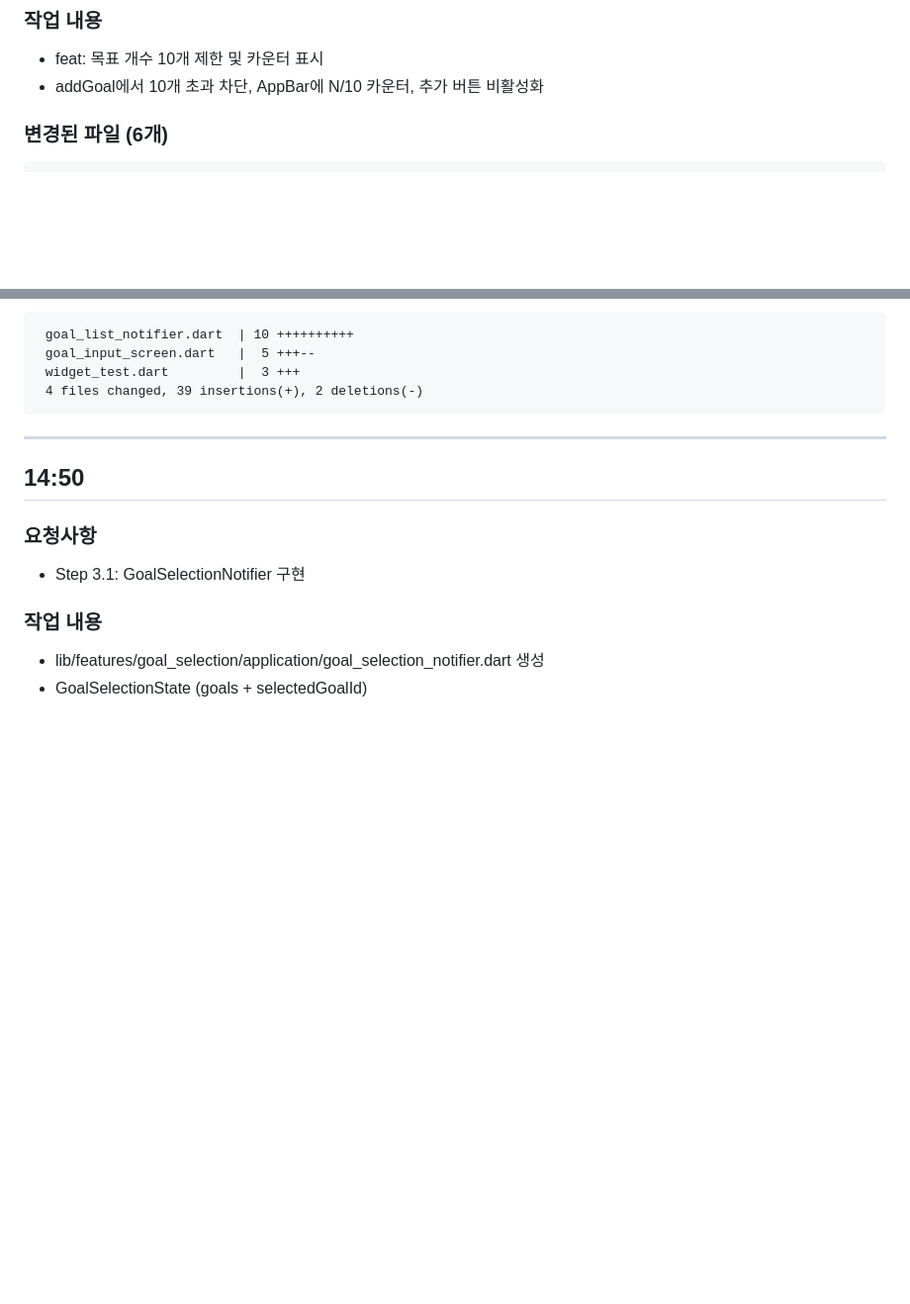
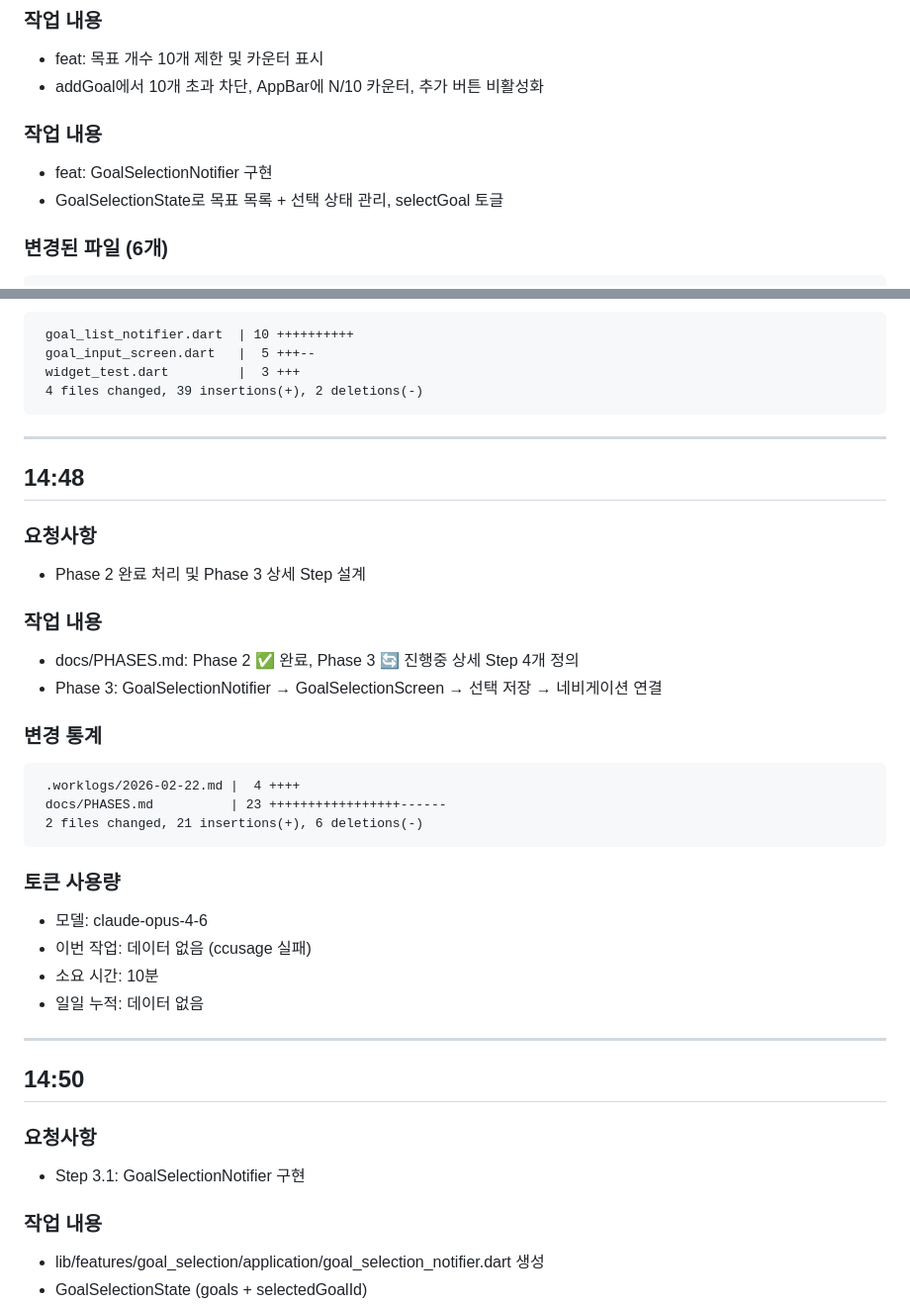
Before and after one commit to kangraemin/brain-tracy, a Markdown page: .worklogs/2026-02-22.md, 2 parts joined by grey strips. Shown at 99% size. Rendered like a GitHub page; blank space fills up the shorter version.

Commit message:
docs: Phase 2 완료 및 Phase 3 설계 워크로그 추가
Co-Authored-By: Claude Opus 4.6 <noreply@anthropic.com>

````diff
--- a/.worklogs/2026-02-22.md
+++ b/.worklogs/2026-02-22.md
@@ -143,6 +143,10 @@
 ### 작업 내용
 - feat: 목표 개수 10개 제한 및 카운터 표시
 - addGoal에서 10개 초과 차단, AppBar에 N/10 카운터, 추가 버튼 비활성화
+
+### 작업 내용
+- feat: GoalSelectionNotifier 구현
+- GoalSelectionState로 목표 목록 + 선택 상태 관리, selectGoal 토글
 
 ### 변경된 파일 (6개)
 ```
@@ -566,6 +570,30 @@ macos/Podfile
 
 ---
 
+## 14:48
+
+### 요청사항
+- Phase 2 완료 처리 및 Phase 3 상세 Step 설계
+
+### 작업 내용
+- docs/PHASES.md: Phase 2 ✅ 완료, Phase 3 🔄 진행중 상세 Step 4개 정의
+- Phase 3: GoalSelectionNotifier → GoalSelectionScreen → 선택 저장 → 네비게이션 연결
+
+### 변경 통계
+```
+ .worklogs/2026-02-22.md |  4 ++++
+ docs/PHASES.md          | 23 +++++++++++++++++------
+ 2 files changed, 21 insertions(+), 6 deletions(-)
+```
+
+### 토큰 사용량
+- 모델: claude-opus-4-6
+- 이번 작업: 데이터 없음 (ccusage 실패)
+- 소요 시간: 10분
+- 일일 누적: 데이터 없음
+
+---
+
 ## 14:50
 
 ### 요청사항
````
